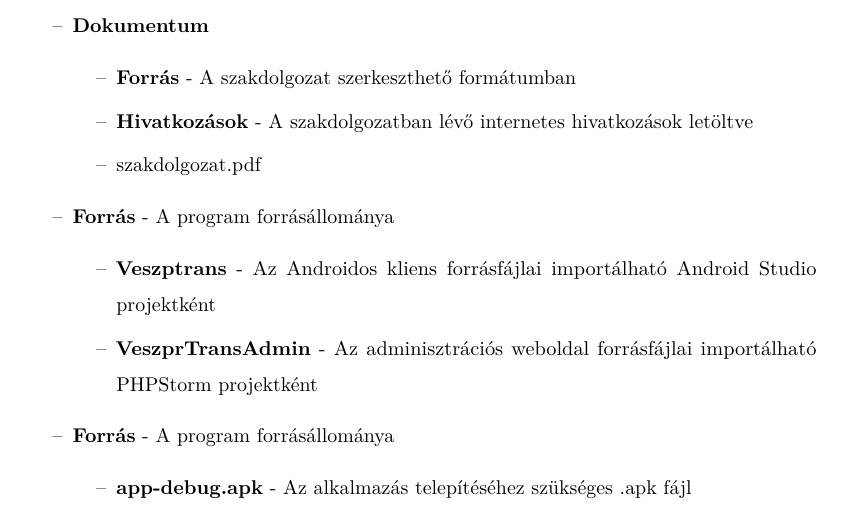
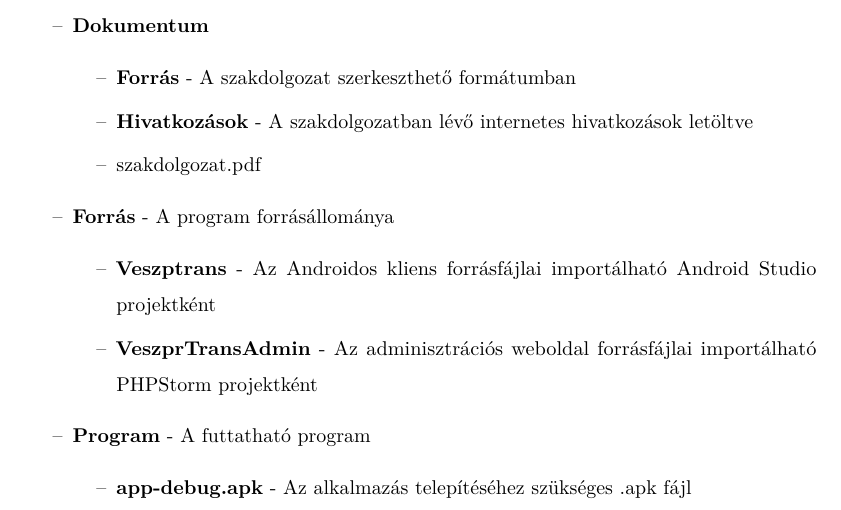
Before and after one commit to DWsbMH/VeszpTrans, a LaTeX document (szakdoga.tex): part of page 48 of 48, cut so that both start at the same text. Compiled offline with pdfLaTeX.

Commit message:
masolasi hiba javitasa

```diff
--- a/szakdoga.tex
+++ b/szakdoga.tex
@@ -254,7 +254,7 @@
 		\item \textbf{Veszptrans} - Az Androidos kliens forrásfájlai importálható Android Studio projektként
 		\item \textbf{VeszprTransAdmin} - Az adminisztrációs weboldal forrásfájlai importálható PHPStorm projektként
 	\end{itemize}
-\item \textbf{Forrás} - A program forrásállománya
+\item \textbf{Program} - A futtatható program
 	\begin{itemize}
 		\item \textbf{app-debug.apk} - Az alkalmazás telepítéséhez szükséges .apk fájl
 	\end{itemize}
```
